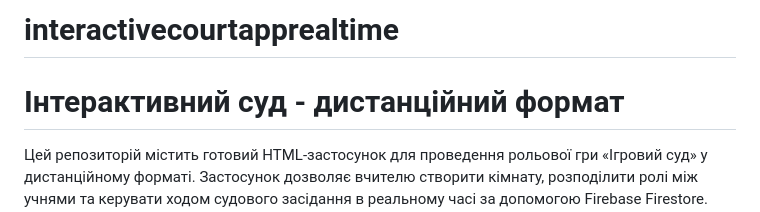
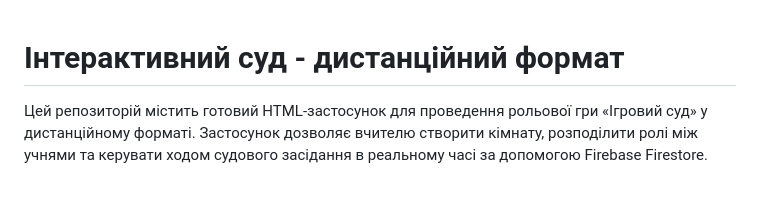
Before and after one commit to DVDavydenko/interactivecourtapprealtime, a Markdown page: README.md, the part around the change. Drawn GitHub-style; blank space fills up the shorter version.

Commit message:
Remove project title from README
Removed the project title from the README.

```diff
--- a/README.md
+++ b/README.md
@@ -1,4 +1,3 @@
-# interactivecourtapprealtime
 # Інтерактивний суд ‑ дистанційний формат
 
 Цей репозиторій містить готовий HTML‑застосунок для проведення рольової гри «Ігровий суд» у дистанційному форматі. Застосунок дозволяє вчителю створити кімнату, розподілити ролі між учнями та керувати ходом судового засідання в реальному часі за допомогою Firebase Firestore.
```
